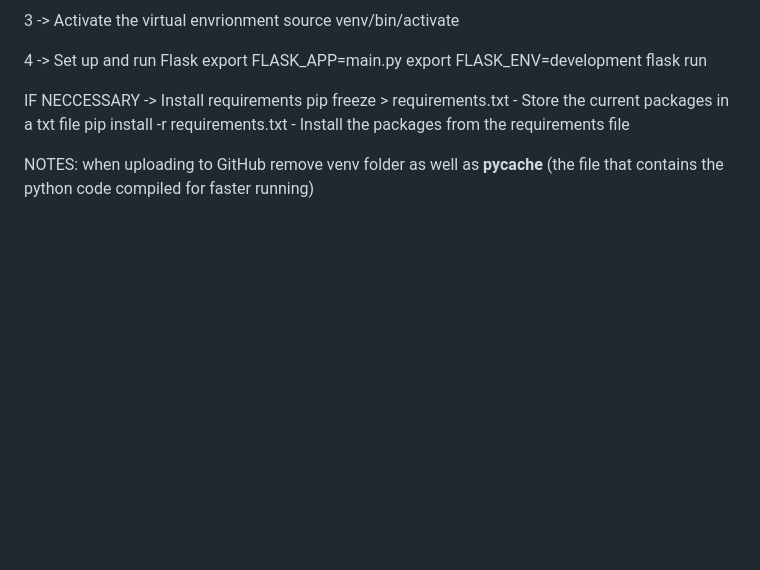
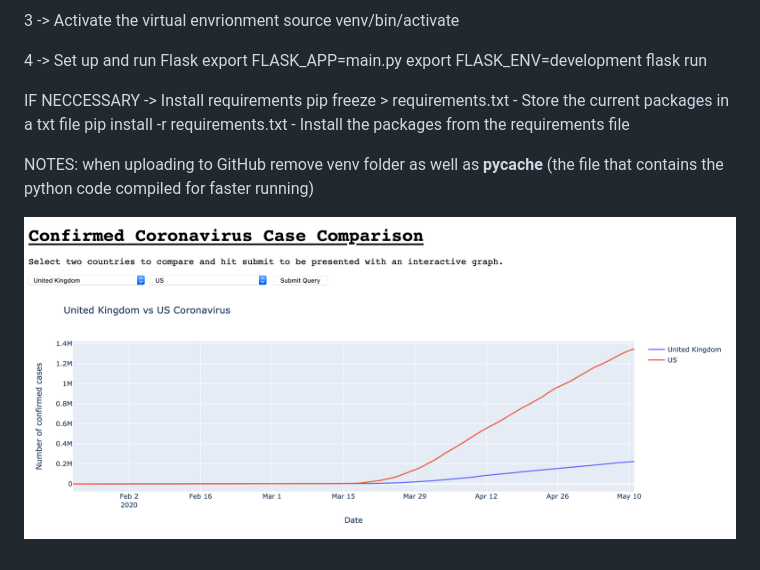
Before and after one commit to charlieb954/coronavirus_flask, a Markdown page: README.md, the part around the change. Drawn GitHub-style; pictures changed too: images/example.png (added); blank space fills up the shorter version.

Commit message:
add example image to README

```diff
--- a/README.md
+++ b/README.md
@@ -29,3 +29,5 @@ pip install -r requirements.txt       - Install the packages from the requiremen
 
 
 NOTES: when uploading to GitHub remove venv folder as well as __pycache__ (the file that contains the python code compiled for faster running)
+
+![](images/example.png)
```
